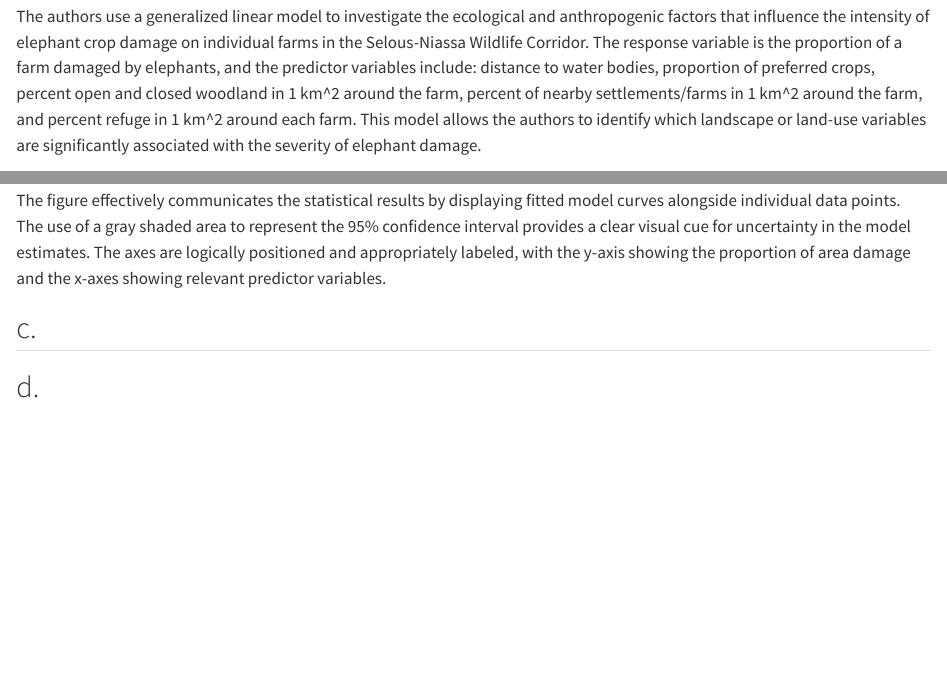
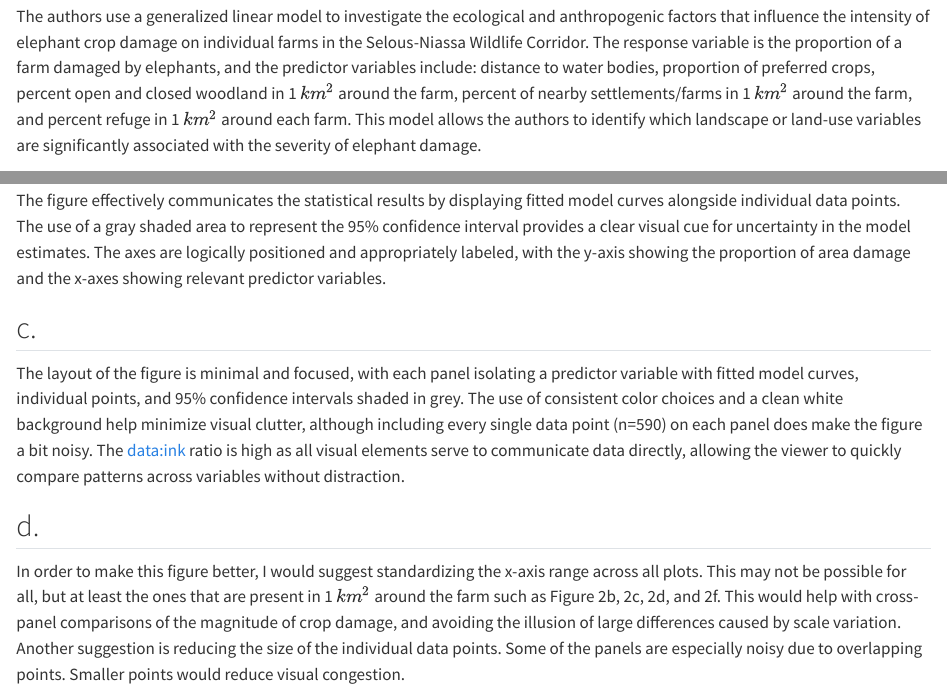
Before and after one commit to linnea-lauffer/ENVS-193DS_homework-03, a Quarto document (code/ENVS-193DS_homework-03.qmd): the page in a window 1100 px wide, from 3490 px down, and a second part further down, joined at a grey line. Rendered offline with R 4.5, knitr and Pandoc in place of Quarto, with nearby package versions; code that draws random numbers runs with fixed seeds of ours; some code elsewhere in the file could not run offline; long lines of code are wrapped; column names are cleaned by a stand-in for the janitor package.

Commit message:
recommendations to improve crop damage figure

```diff
--- a/code/ENVS-193DS_homework-03.qmd
+++ b/code/ENVS-193DS_homework-03.qmd
@@ -93,7 +93,7 @@ The affective visualization for my data would look like a forest, with each nigh
 
 ## a.
 
-The authors use a generalized linear model to investigate the ecological and anthropogenic factors that influence the intensity of elephant crop damage on individual farms in the Selous-Niassa Wildlife Corridor. The response variable is the proportion of a farm damaged by elephants, and the predictor variables include: distance to water bodies, proportion of preferred crops, percent open and closed woodland in 1 km^2 around the farm, percent of nearby settlements/farms in 1 km^2 around the farm, and percent refuge in 1 km^2 around each farm. This model allows the authors to identify which landscape or land-use variables are significantly associated with the severity of elephant damage.
+The authors use a generalized linear model to investigate the ecological and anthropogenic factors that influence the intensity of elephant crop damage on individual farms in the Selous-Niassa Wildlife Corridor. The response variable is the proportion of a farm damaged by elephants, and the predictor variables include: distance to water bodies, proportion of preferred crops, percent open and closed woodland in 1 $km^2$ around the farm, percent of nearby settlements/farms in 1 $km^2$ around the farm, and percent refuge in 1 $km^2$ around each farm. This model allows the authors to identify which landscape or land-use variables are significantly associated with the severity of elephant damage.
 
 ![](../images/figure_crop_damage.jpg)
 
@@ -103,4 +103,8 @@ The figure effectively communicates the statistical results by displaying fitted
 
 ## c.
 
+The layout of the figure is minimal and focused, with each panel isolating a predictor variable with fitted model curves, individual points, and 95% confidence intervals shaded in grey. The use of consistent color choices and a clean white background help minimize visual clutter, although including every single data point (n=590) on each panel does make the figure a bit noisy. The data:ink ratio is high as all visual elements serve to communicate data directly, allowing the viewer to quickly compare patterns across variables without distraction.
+
 ## d.
+
+In order to make this figure better, I would suggest standardizing the x-axis range across all plots. This may not be possible for all, but at least the ones that are present in 1 $km^2$ around the farm such as Figure 2b, 2c, 2d, and 2f. This would help with cross-panel comparisons of the magnitude of crop damage, and avoiding the illusion of large differences caused by scale variation. Another suggestion is reducing the size of the individual data points. Some of the panels are especially noisy due to overlapping points. Smaller points would reduce visual congestion.
```
